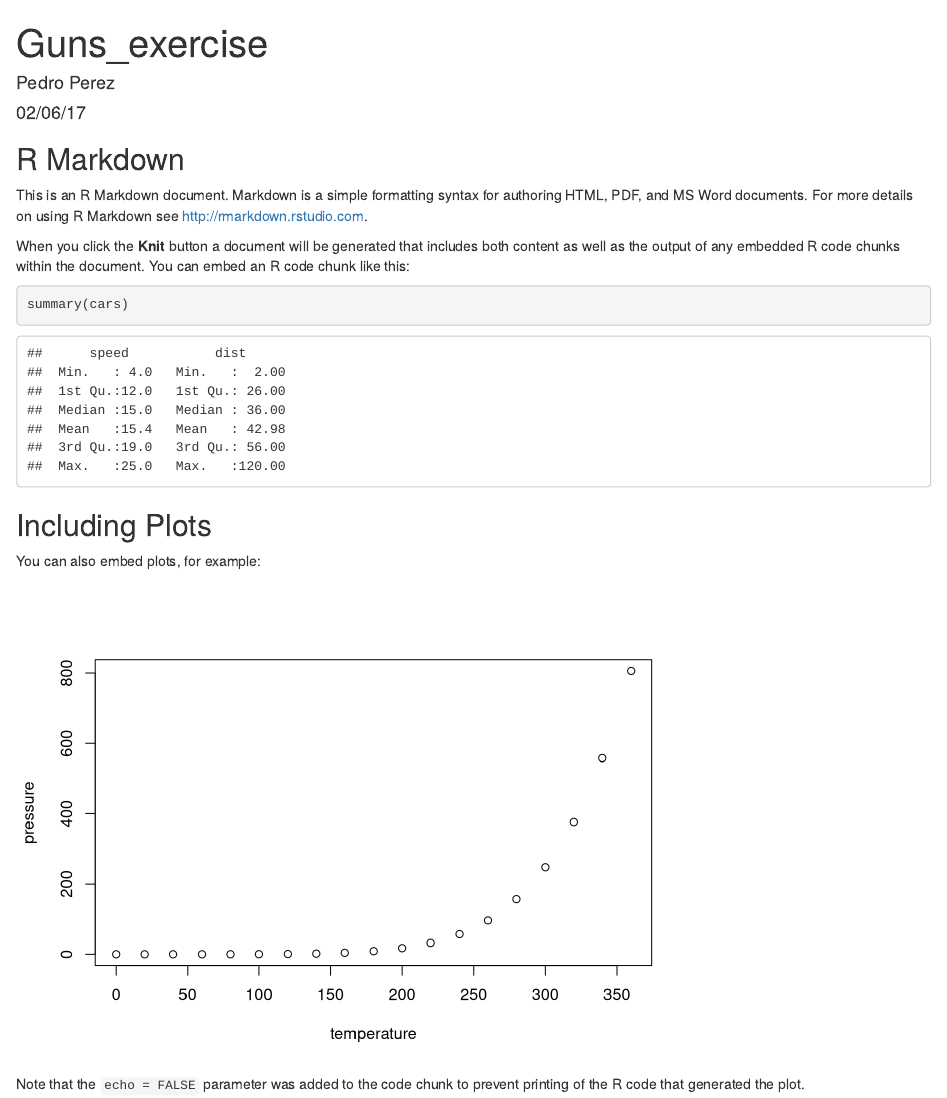
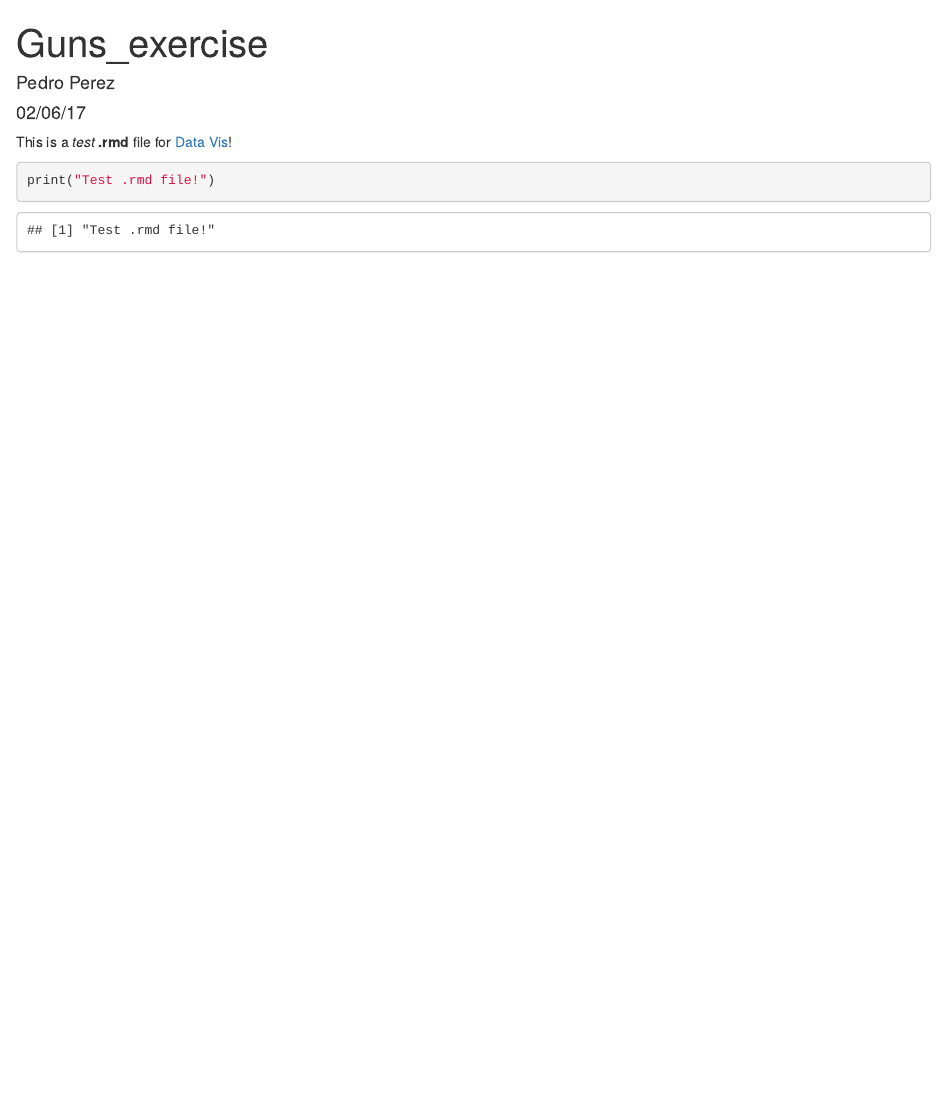
Before and after one commit to Columbia-University-QMSS/dataviz-forum, an R Markdown document (exercise_guns/Guns_PEDRO_PEREZ.Rmd): the page in a window 1100 px wide, from its top. Rendered offline with R 4.5, knitr and Pandoc, with nearby package versions.

Commit message:
Updated test .rmd file

````diff
--- a/exercise_guns/Guns_PEDRO_PEREZ.Rmd
+++ b/exercise_guns/Guns_PEDRO_PEREZ.Rmd
@@ -5,26 +5,11 @@ date: "02/06/17"
 output: html_document
 ---
 
-```{r setup, include=FALSE}
-knitr::opts_chunk$set(echo = TRUE)
+This is a *test* **.rmd** file for [Data Vis](https://github.com/Columbia-University-QMSS/dataviz-forum)!
+
+
+```{r}
+
+print("Test .rmd file!")
+
 ```
-
-## R Markdown
-
-This is an R Markdown document. Markdown is a simple formatting syntax for authoring HTML, PDF, and MS Word documents. For more details on using R Markdown see <http://rmarkdown.rstudio.com>.
-
-When you click the **Knit** button a document will be generated that includes both content as well as the output of any embedded R code chunks within the document. You can embed an R code chunk like this:
-
-```{r cars}
-summary(cars)
-```
-
-## Including Plots
-
-You can also embed plots, for example:
-
-```{r pressure, echo=FALSE}
-plot(pressure)
-```
-
-Note that the `echo = FALSE` parameter was added to the code chunk to prevent printing of the R code that generated the plot.
````
Also changed, not shown: exercise_guns/Guns_PEDRO_PEREZ.html (added).
